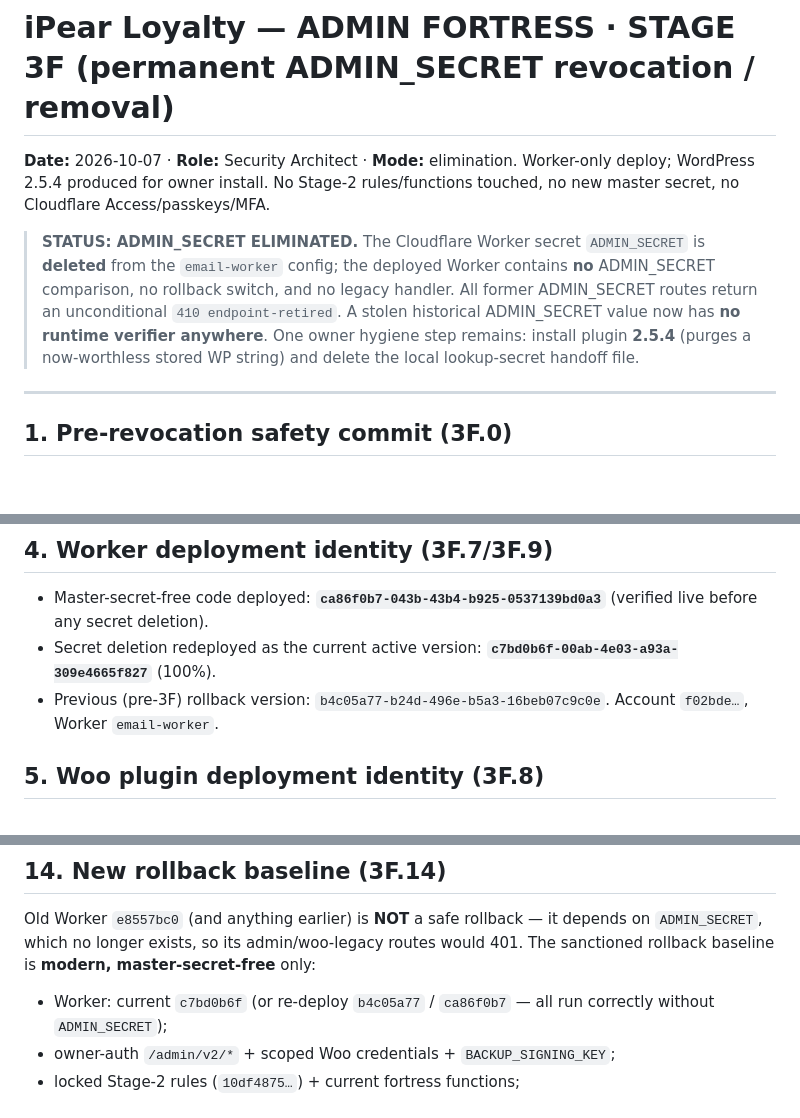
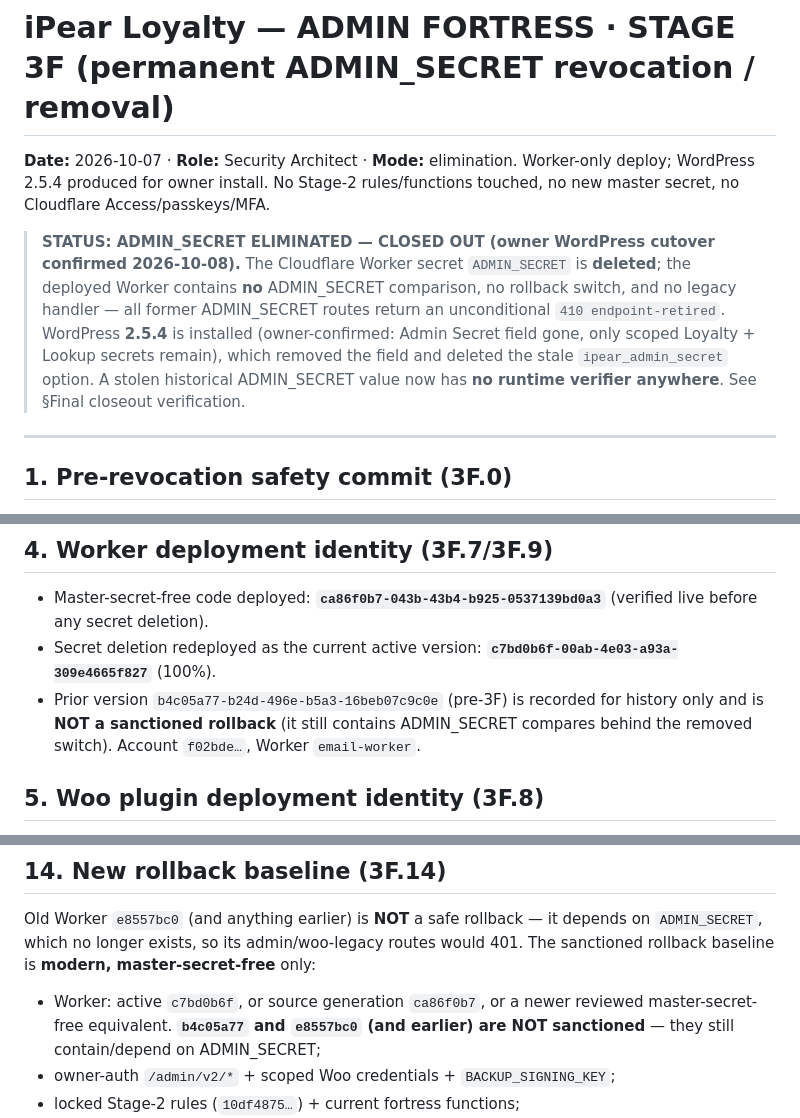
Before and after one commit to ipear2026/ipear-loyalty, a Markdown page: SECURITY-ADMIN-FORTRESS-STAGE3F.md, 3 parts joined by grey strips. Rendered like a GitHub page; blank space fills up the shorter version.

```diff
--- a/SECURITY-ADMIN-FORTRESS-STAGE3F.md
+++ b/SECURITY-ADMIN-FORTRESS-STAGE3F.md
@@ -2,7 +2,7 @@
 
 **Date:** 2026-10-07 · **Role:** Security Architect · **Mode:** elimination. Worker-only deploy; WordPress 2.5.4 produced for owner install. No Stage-2 rules/functions touched, no new master secret, no Cloudflare Access/passkeys/MFA.
 
-> **STATUS: ADMIN_SECRET ELIMINATED.** The Cloudflare Worker secret `ADMIN_SECRET` is **deleted** from the `email-worker` config; the deployed Worker contains **no** ADMIN_SECRET comparison, no rollback switch, and no legacy handler. All former ADMIN_SECRET routes return an unconditional `410 endpoint-retired`. A stolen historical ADMIN_SECRET value now has **no runtime verifier anywhere**. One owner hygiene step remains: install plugin **2.5.4** (purges a now-worthless stored WP string) and delete the local lookup-secret handoff file.
+> **STATUS: ADMIN_SECRET ELIMINATED — CLOSED OUT (owner WordPress cutover confirmed 2026-10-08).** The Cloudflare Worker secret `ADMIN_SECRET` is **deleted**; the deployed Worker contains **no** ADMIN_SECRET comparison, no rollback switch, and no legacy handler — all former ADMIN_SECRET routes return an unconditional `410 endpoint-retired`. WordPress **2.5.4** is installed (owner-confirmed: Admin Secret field gone, only scoped Loyalty + Lookup secrets remain), which removed the field and deleted the stale `ipear_admin_secret` option. A stolen historical ADMIN_SECRET value now has **no runtime verifier anywhere**. See §Final closeout verification.
 
 ---
 
@@ -31,7 +31,7 @@ Static checks: braces/parens/brackets balanced; **0** active `ipear_admin_secret
 ## 4. Worker deployment identity (3F.7/3F.9)
 - Master-secret-free code deployed: **`ca86f0b7-043b-43b4-b925-0537139bd0a3`** (verified live before any secret deletion).
 - Secret deletion redeployed as the current active version: **`c7bd0b6f-00ab-4e03-a93a-309e4665f827`** (100%).
-- Previous (pre-3F) rollback version: `b4c05a77-b24d-496e-b5a3-16beb07c9c0e`. Account `f02bde…`, Worker `email-worker`.
+- Prior version `b4c05a77-b24d-496e-b5a3-16beb07c9c0e` (pre-3F) is recorded for history only and is **NOT a sanctioned rollback** (it still contains ADMIN_SECRET compares behind the removed switch). Account `f02bde…`, Worker `email-worker`.
 
 ## 5. Woo plugin deployment identity (3F.8)
 **2.5.4** — `~/Desktop/ipear-woo-loyalty-2.5.4.zip` (sha256 `65217f95fafc6523b187714354672f7160fdaaa37dfd597cb602aeae344dd2fd`; plugin folder at archive root; php sha256 `06c93c7740b0b78acbf6400086c3976101af7a37db7eb236c2b9b34571137ce3`). **Not yet installed** — owner action (no authorized WordPress write access from this session). Install steps in §Owner actions.
@@ -72,7 +72,7 @@ No successor universal master secret exists (3F.10).
 
 ## 14. New rollback baseline (3F.14)
 Old Worker `e8557bc0` (and anything earlier) is **NOT** a safe rollback — it depends on `ADMIN_SECRET`, which no longer exists, so its admin/woo-legacy routes would 401. The sanctioned rollback baseline is **modern, master-secret-free** only:
-- Worker: current `c7bd0b6f` (or re-deploy `b4c05a77` / `ca86f0b7` — all run correctly without `ADMIN_SECRET`);
+- Worker: active `c7bd0b6f`, or source generation `ca86f0b7`, or a newer reviewed master-secret-free equivalent. **`b4c05a77` and `e8557bc0` (and earlier) are NOT sanctioned** — they still contain/depend on ADMIN_SECRET;
 - owner-auth `/admin/v2/*` + scoped Woo credentials + `BACKUP_SIGNING_KEY`;
 - locked Stage-2 rules (`10df4875…`) + current fortress functions;
 - frontend `admin-DKanSCzM.js`; Woo **2.5.4** (or 2.5.3 scoped-auth).
```
Also changed, not shown: other parts of SECURITY-ADMIN-FORTRESS-STAGE3F.md (+23 -1 lines).
